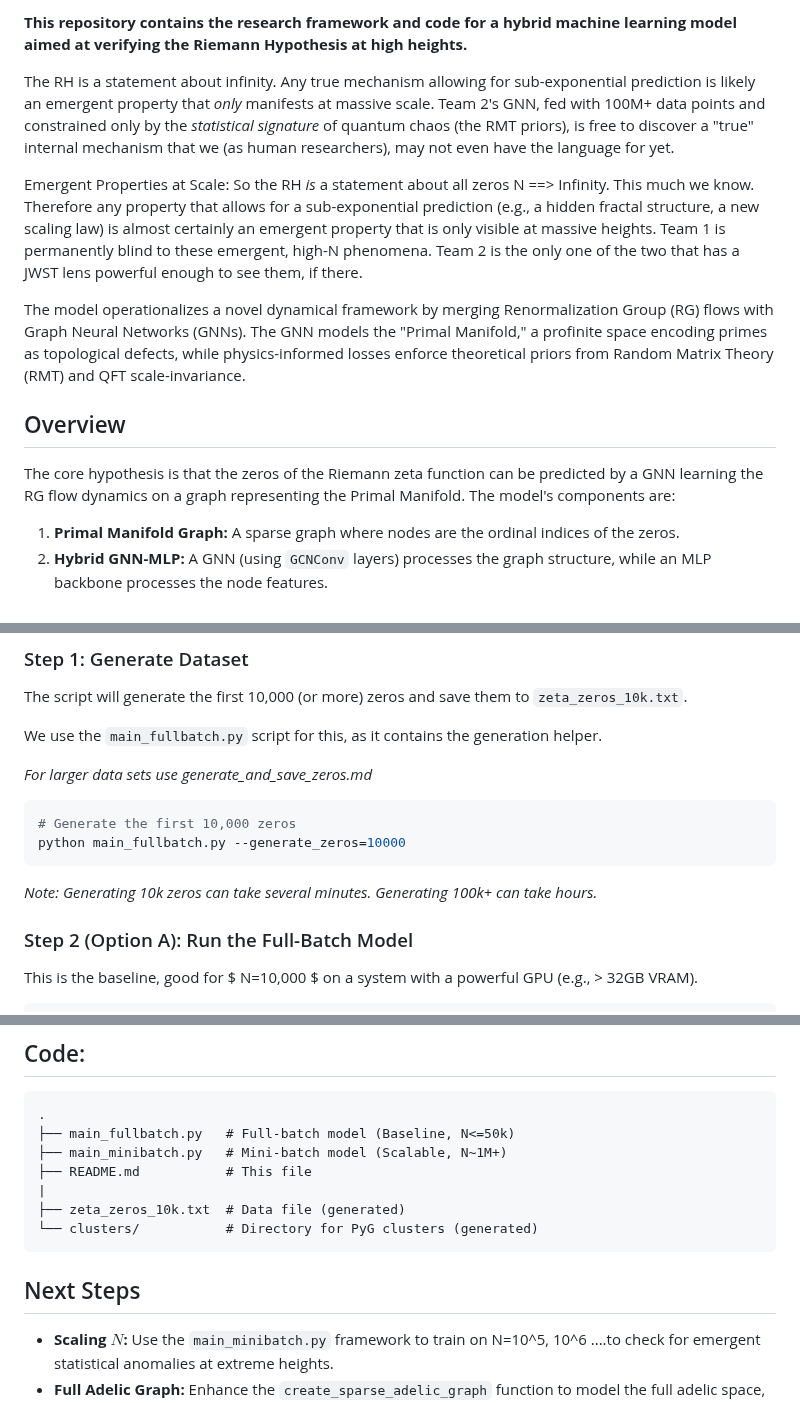
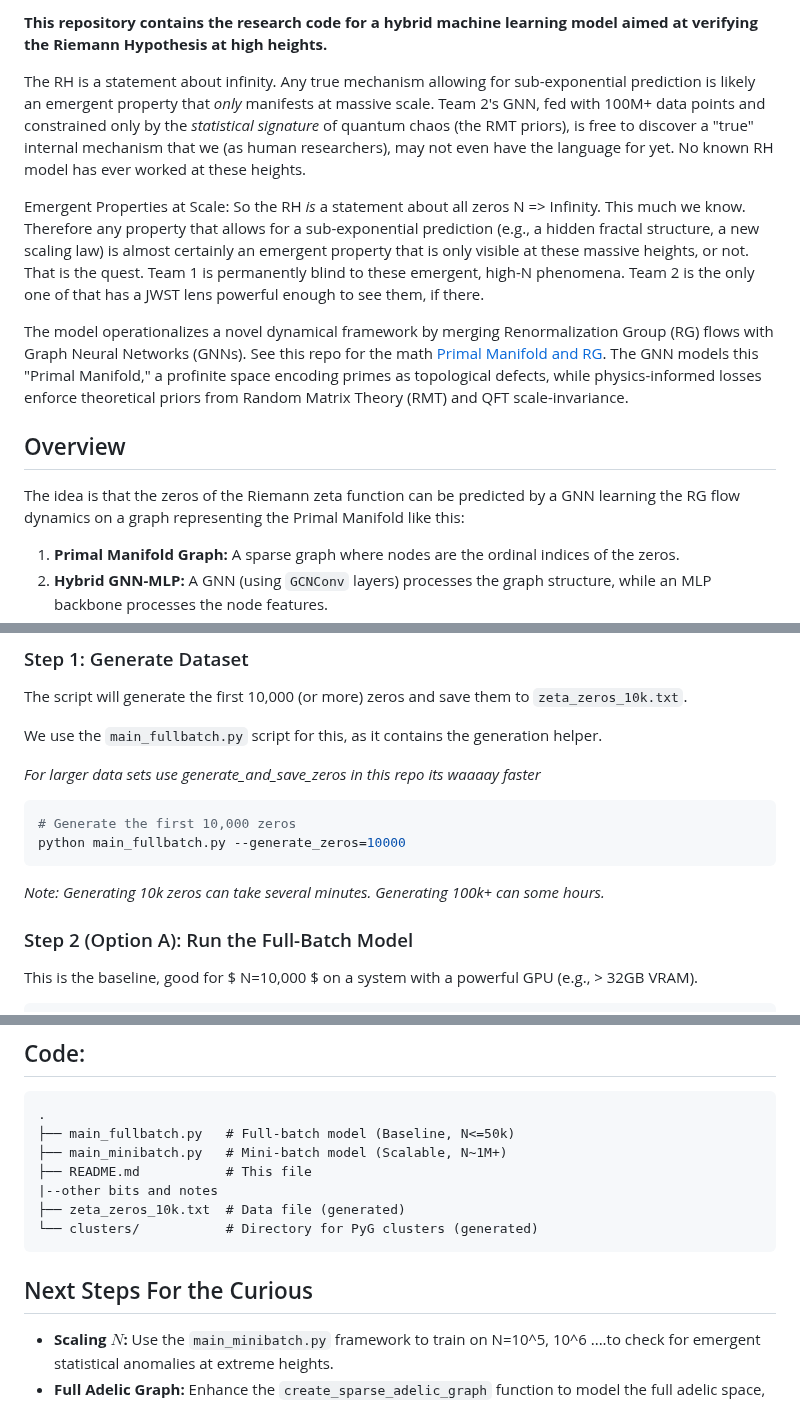
Before and after one commit to XORBKPT/GCP_Hybrid_Neural_Renormalization_Group_Model_RH_Exploration, a Markdown page: README.md, 3 parts joined by grey strips. GitHub-like rendering.

````diff
--- a/README.md
+++ b/README.md
@@ -1,14 +1,14 @@
-**This repository contains the research framework and code for a hybrid machine learning model aimed at verifying the Riemann Hypothesis at high heights.**
+**This repository contains the research code for a hybrid machine learning model aimed at verifying the Riemann Hypothesis at high heights.**
 
-The RH is a statement about infinity. Any true mechanism allowing for sub-exponential prediction is likely an emergent property that *only* manifests at massive scale. Team 2's GNN, fed with 100M+ data points and constrained only by the *statistical signature* of quantum chaos (the RMT priors), is free to discover a "true" internal mechanism that we (as human researchers), may not even have the language for yet.
+The RH is a statement about infinity. Any true mechanism allowing for sub-exponential prediction is likely an emergent property that *only* manifests at massive scale. Team 2's GNN, fed with 100M+ data points and constrained only by the *statistical signature* of quantum chaos (the RMT priors), is free to discover a "true" internal mechanism that we (as human researchers), may not even have the language for yet. No known RH model has ever worked at these heights.
 
-Emergent Properties at Scale: So the RH *is* a statement about all zeros N ==> Infinity. This much we know. Therefore any property that allows for a sub-exponential prediction (e.g., a hidden fractal structure, a new scaling law) is almost certainly an emergent property that is only visible at massive heights. Team 1 is permanently blind to these emergent, high-N phenomena. Team 2 is the only one of the two that has a JWST lens powerful enough to see them, if there.
+Emergent Properties at Scale: So the RH *is* a statement about all zeros N => Infinity. This much we know. Therefore any property that allows for a sub-exponential prediction (e.g., a hidden fractal structure, a new scaling law) is almost certainly an emergent property that is only visible at these massive heights, or not. That is the quest. Team 1 is permanently blind to these emergent, high-N phenomena. Team 2 is the only one of that has a JWST lens powerful enough to see them, if there.
 
-The model operationalizes a novel dynamical framework by merging Renormalization Group (RG) flows with Graph Neural Networks (GNNs). The GNN models the "Primal Manifold," a profinite space encoding primes as topological defects, while physics-informed losses enforce theoretical priors from Random Matrix Theory (RMT) and QFT scale-invariance.
+The model operationalizes a novel dynamical framework by merging Renormalization Group (RG) flows with Graph Neural Networks (GNNs). See this repo for the math [Primal Manifold and RG]([https://github.com/XORBKPT/Riemann-Hypothesis]). The GNN models this "Primal Manifold," a profinite space encoding primes as topological defects, while physics-informed losses enforce theoretical priors from Random Matrix Theory (RMT) and QFT scale-invariance.
 
 ## Overview
 
-The core hypothesis is that the zeros of the Riemann zeta function can be predicted by a GNN learning the RG flow dynamics on a graph representing the Primal Manifold. The model's components are:
+The idea is that the zeros of the Riemann zeta function can be predicted by a GNN learning the RG flow dynamics on a graph representing the Primal Manifold like this:
 
 1.  **Primal Manifold Graph:** A sparse graph where nodes are the ordinal indices of the zeros.
 2.  **Hybrid GNN-MLP:** A GNN (using `GCNConv` layers) processes the graph structure, while an MLP backbone processes the node features.
@@ -92,13 +92,13 @@ The script will generate the first 10,000 (or more) zeros and save them to `zeta
 
 We use the `main_fullbatch.py` script for this, as it contains the generation helper.
 
-*For larger data sets use generate_and_save_zeros.md*
+*For larger data sets use generate_and_save_zeros in this repo its waaaay faster*
 
 ```bash
 # Generate the first 10,000 zeros
 python main_fullbatch.py --generate_zeros=10000
 ```
-*Note: Generating 10k zeros can take several minutes. Generating 100k+ can take hours.*
+*Note: Generating 10k zeros can take several minutes. Generating 100k+ can some hours.*
 
 ### Step 2 (Option A): Run the Full-Batch Model
 
@@ -134,12 +134,12 @@ This script will:
 ├── main_fullbatch.py   # Full-batch model (Baseline, N<=50k)
 ├── main_minibatch.py   # Mini-batch model (Scalable, N~1M+)
 ├── README.md           # This file
-|
+|--other bits and notes
 ├── zeta_zeros_10k.txt  # Data file (generated)
 └── clusters/           # Directory for PyG clusters (generated)
 ```
 
-## Next Steps
+## Next Steps For the Curious
 
 * **Scaling $N$:** Use the `main_minibatch.py` framework to train on N=10^5, 10^6 ....to check for emergent statistical anomalies at extreme heights.
 * **Full Adelic Graph:** Enhance the `create_sparse_adelic_graph` function to model the full adelic space, incorporate the "archimedean" component or more complex p-adic topologies.
````
Also changed, not shown: other parts of README.md (+1 -1 lines).
